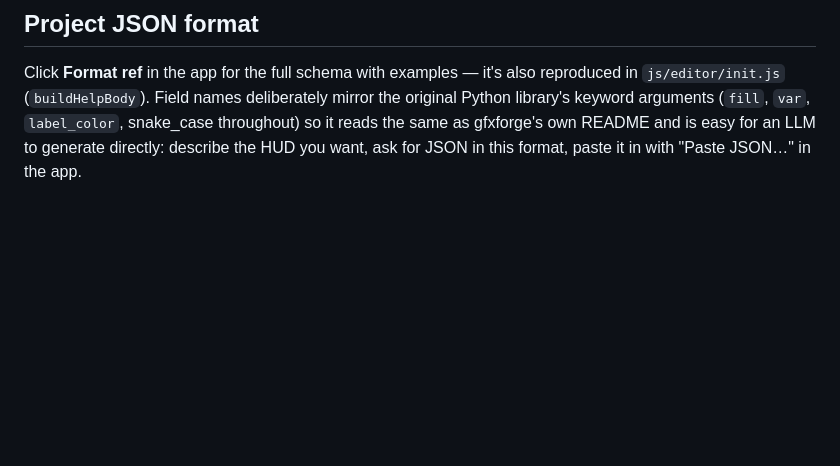
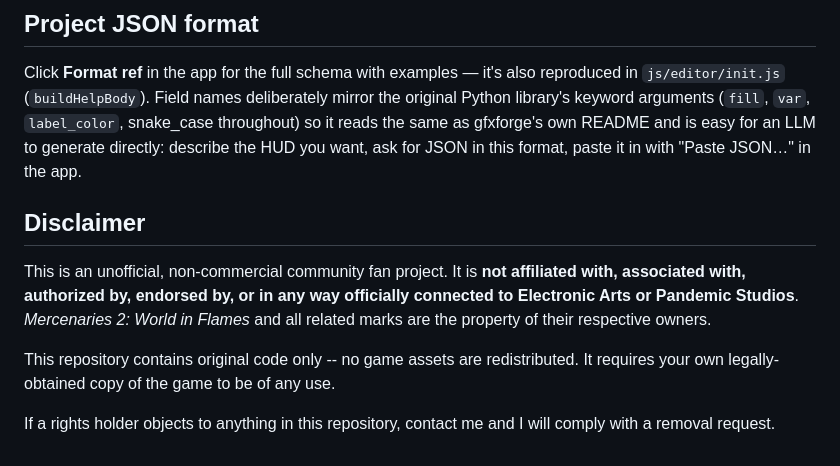
Before and after one commit to loganw234/mercs2-tools-gfxforge-web, a Markdown page: README.md, the part around the change. Drawn GitHub-style; blank space fills up the shorter version.

Commit message:
README: add project disclaimer
Unaffiliated with EA/Pandemic, states what is and is not redistributed here,
and commits to complying with any rights-holder removal request.

```diff
--- a/README.md
+++ b/README.md
@@ -159,3 +159,15 @@ deliberately mirror the original Python library's keyword arguments
 gfxforge's own README and is easy for an LLM to generate directly: describe
 the HUD you want, ask for JSON in this format, paste it in with "Paste
 JSON…" in the app.
+
+## Disclaimer
+
+This is an unofficial, non-commercial community fan project. It is **not affiliated with, associated with,
+authorized by, endorsed by, or in any way officially connected to Electronic Arts or Pandemic Studios**.
+*Mercenaries 2: World in Flames* and all related marks are the property of their respective owners.
+
+This repository contains original code only -- no game assets are redistributed. It requires your own
+legally-obtained copy of the game to be of any use.
+
+If a rights holder objects to anything in this repository, contact me and I will comply with a removal
+request.
```
